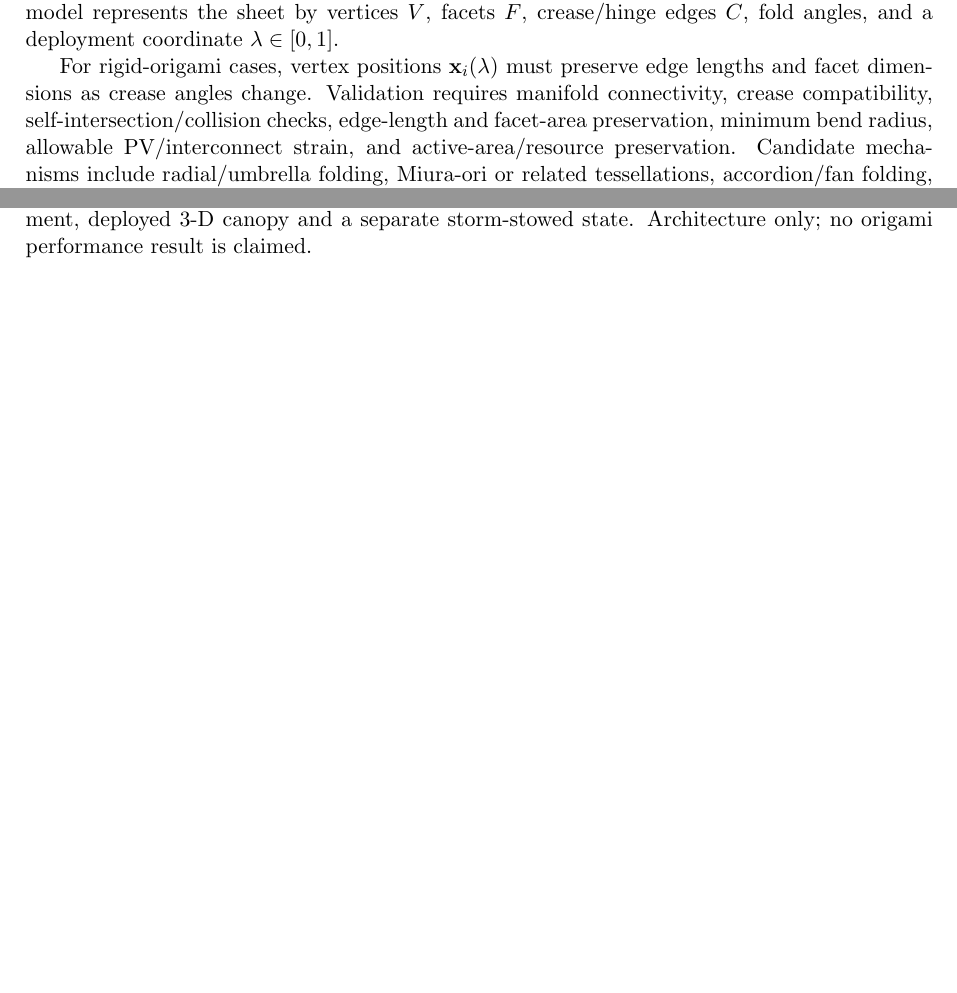
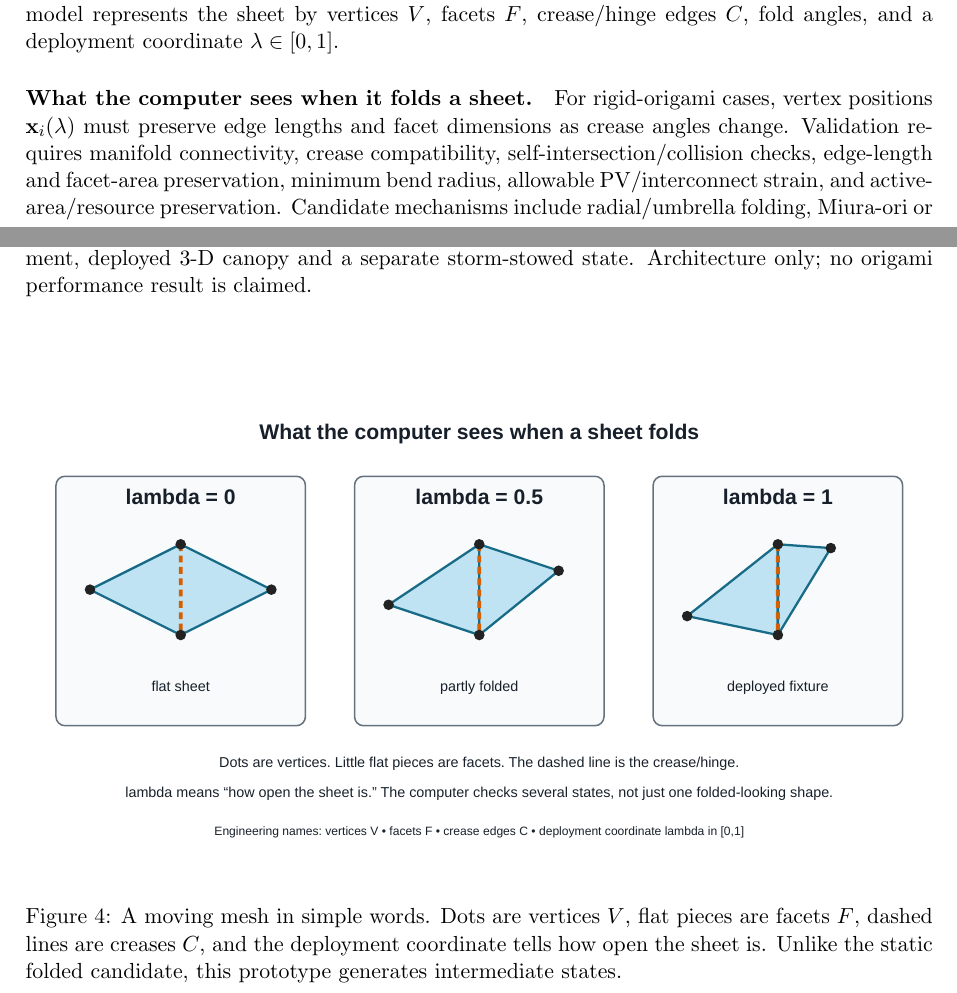
Before and after one commit to weewzr/Implementation-of-mushroom-head-solar-technology-in-Singapore-, a LaTeX paper (report/project_technical_report.tex): two parts of pages 2 and 3 of 23, joined at a grey line, cut so that both start at the same text, the shorter picture padded with empty space. Compiled offline with pdfLaTeX.

Commit message:
Add origami mesh-state figure to report

```diff
--- a/report/project_technical_report.tex
+++ b/report/project_technical_report.tex
@@ -40,6 +40,8 @@ The present static folded-surface candidate is \textbf{not} an origami simulatio
 
 \begin{figure}[htbp]\centering\includesvg[width=\textwidth]{../figures/origami_deployment_architecture}\caption{Future deployable-sheet architecture: flat manufacture, crease pattern, partial deployment, deployed 3-D canopy and a separate storm-stowed state. Architecture only; no origami performance result is claimed.}\end{figure}
 
+\paragraph{What the computer sees when it folds a sheet.}
+\begin{figure}[htbp]\centering\includesvg[width=\textwidth]{../figures/origami_mesh_states}\caption{A moving mesh in simple words. Dots are vertices $V$, flat pieces are facets $F$, dashed lines are creases $C$, and the deployment coordinate tells how open the sheet is. Unlike the static folded candidate, this prototype generates intermediate states.}\end{figure}
 For rigid-origami cases, vertex positions $\mathbf{x}_i(\ensuremath{\lambda})$ must preserve edge lengths and facet dimensions as crease angles change. Validation requires manifold connectivity, crease compatibility, self-intersection/collision checks, edge-length and facet-area preservation, minimum bend radius, allowable PV/interconnect strain, and active-area/resource preservation. Candidate mechanisms include radial/umbrella folding, Miura-ori or related tessellations, accordion/fan folding, roll-out petals and tensioned membranes. No mechanism is selected here. Only a validated deployed mesh may later enter the common resource, visibility/self-shadowing, sky-view and annual-irradiance pipeline; deployment mechanics, wind stowage, actuator energy, structural mass, fatigue, maintenance and cost remain later separate layers.
 
 \section*{Layer 3 --- engineering definitions and assumptions}
```
